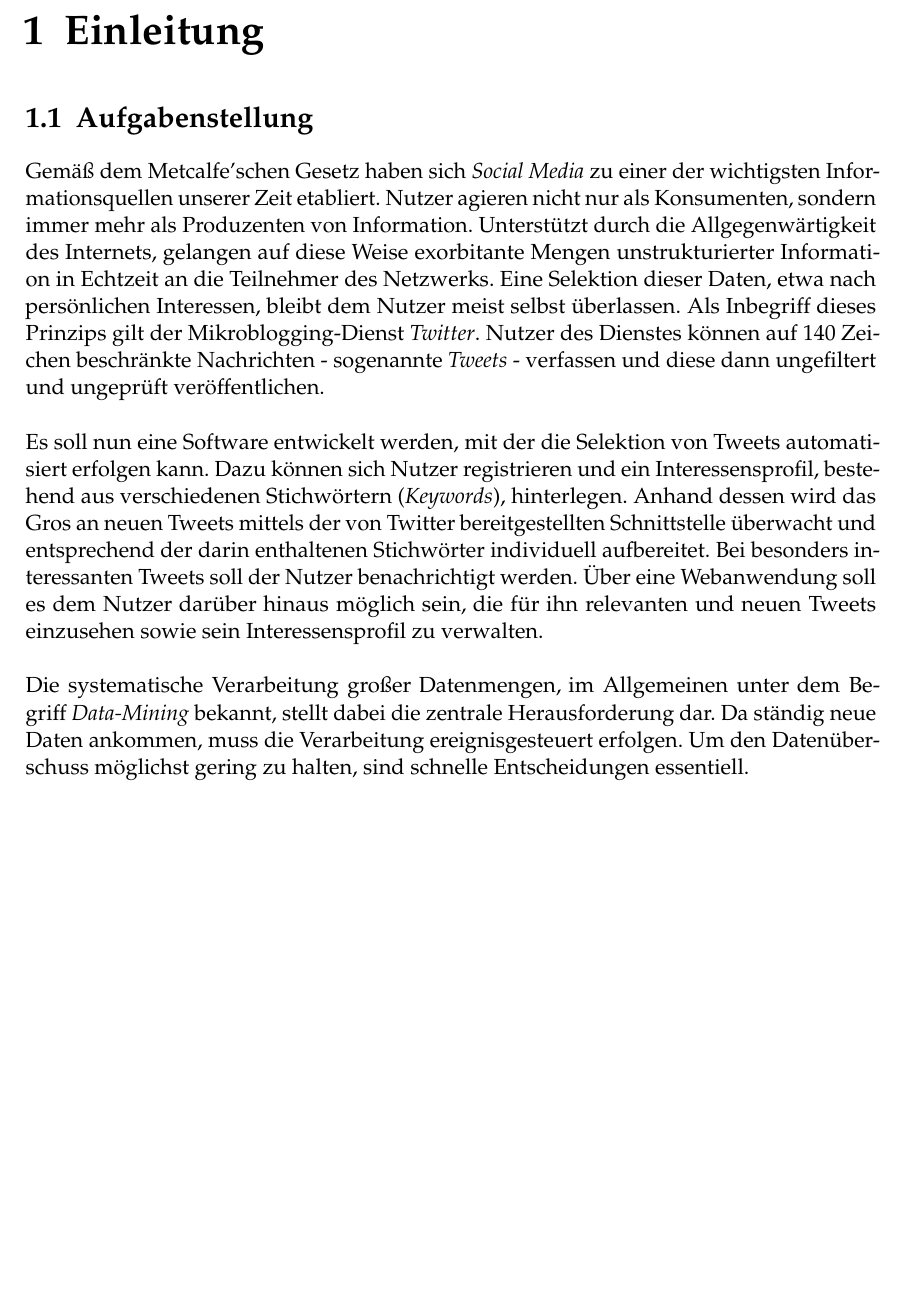
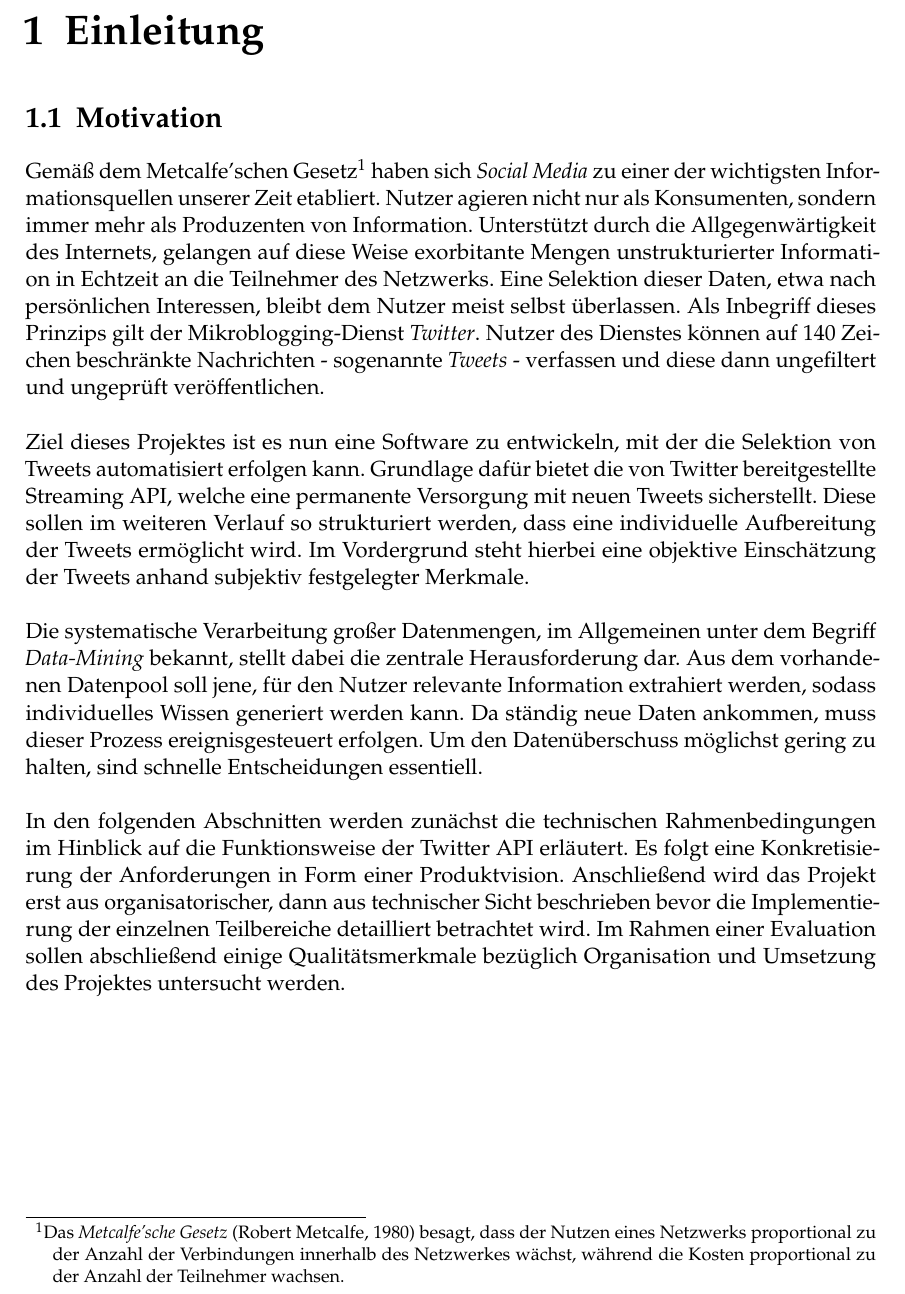
Before and after one commit to makohn/twitter-monitor-bericht, a LaTeX thesis (project_report.tex, which reads Chapters/Einleitung.tex): part of page 5 of 51, cut so that both start at the same text, the shorter picture padded with empty space. Compiled offline with pdfLaTeX.

Commit message:
Einleitung ueberarbeitet

```diff
--- a/Chapters/Einleitung.tex
+++ b/Chapters/Einleitung.tex
@@ -3,11 +3,13 @@
 %=========================================
 \chapter{Einleitung}
 
-\section{Aufgabenstellung}
-Gemäß dem Metcalfe'schen Gesetz haben sich \textit{Social Media} zu einer der wichtigsten Informationsquellen unserer Zeit etabliert. Nutzer agieren nicht nur als Konsumenten, sondern immer mehr als Produzenten von Information. Unterstützt durch die Allgegenwärtigkeit des Internets, gelangen auf diese Weise exorbitante Mengen unstrukturierter Information in Echtzeit an die Teilnehmer des Netzwerks. Eine Selektion dieser Daten, etwa nach persönlichen Interessen, bleibt dem Nutzer meist selbst überlassen.
+\section{Motivation}
+Gemäß dem Metcalfe'schen Gesetz\footnote{Das \textit{Metcalfe'sche Gesetz} (Robert Metcalfe, 1980) besagt, dass der Nutzen eines Netzwerks proportional zu der Anzahl der Verbindungen innerhalb des Netzwerkes wächst, während die Kosten proportional zu der Anzahl der Teilnehmer wachsen.} haben sich \textit{Social Media} zu einer der wichtigsten Informationsquellen unserer Zeit etabliert. Nutzer agieren nicht nur als Konsumenten, sondern immer mehr als Produzenten von Information. Unterstützt durch die Allgegenwärtigkeit des Internets, gelangen auf diese Weise exorbitante Mengen unstrukturierter Information in Echtzeit an die Teilnehmer des Netzwerks. Eine Selektion dieser Daten, etwa nach persönlichen Interessen, bleibt dem Nutzer meist selbst überlassen.
 Als Inbegriff dieses Prinzips gilt der Mikroblogging-Dienst \textit{Twitter}. Nutzer des Dienstes können auf 140 Zeichen beschränkte Nachrichten - sogenannte \textit{Tweets} - verfassen und diese dann ungefiltert und ungeprüft veröffentlichen.\\\\
-Es soll nun eine Software entwickelt werden, mit der die Selektion von Tweets automatisiert erfolgen kann. Dazu können sich Nutzer registrieren und ein Interessensprofil, bestehend aus verschiedenen Stichwörtern (\textit{Keywords}), hinterlegen. Anhand dessen wird das Gros an neuen Tweets mittels der von Twitter bereitgestellten Schnittstelle überwacht und entsprechend der darin enthaltenen Stichwörter individuell aufbereitet. Bei besonders interessanten Tweets soll der Nutzer benachrichtigt werden. Über eine Webanwendung soll es dem Nutzer darüber hinaus möglich sein, die für ihn relevanten und neuen Tweets einzusehen sowie sein Interessensprofil zu verwalten. \\\\
-Die systematische Verarbeitung großer Datenmengen, im Allgemeinen unter dem Begriff \textit{Data-Mining} bekannt, stellt dabei die zentrale Herausforderung dar. Da ständig neue Daten ankommen, muss die Verarbeitung ereignisgesteuert erfolgen. Um den Datenüberschuss möglichst gering zu halten, sind schnelle Entscheidungen essentiell.
+Ziel dieses Projektes ist es nun eine Software zu entwickeln, mit der die Selektion von Tweets automatisiert erfolgen kann. Grundlage dafür bietet die von Twitter bereitgestellte Streaming API, welche eine permanente Versorgung mit neuen Tweets sicherstellt. Diese sollen im weiteren Verlauf so strukturiert werden, dass eine individuelle Aufbereitung der Tweets ermöglicht wird. Im Vordergrund steht hierbei eine objektive Einschätzung der Tweets anhand subjektiv festgelegter Merkmale.\\\\
+Die systematische Verarbeitung großer Datenmengen, im Allgemeinen unter dem Begriff \textit{Data-Mining} bekannt, stellt dabei die zentrale Herausforderung dar. Aus dem vorhandenen Datenpool soll jene, für den Nutzer relevante Information extrahiert werden, sodass individuelles Wissen generiert werden kann. Da ständig neue Daten ankommen, muss dieser Prozess ereignisgesteuert erfolgen. Um den Datenüberschuss möglichst gering zu halten, sind schnelle Entscheidungen essentiell. \\\\
+In den folgenden Abschnitten werden zunächst die technischen Rahmenbedingungen im Hinblick auf die Funktionsweise der Twitter API erläutert. Es folgt eine Konkretisierung der Anforderungen in Form einer Produktvision. Anschließend wird das Projekt erst aus organisatorischer, dann aus technischer Sicht beschrieben bevor die Implementierung der einzelnen Teilbereiche detailliert betrachtet wird. Im Rahmen einer Evaluation sollen abschließend einige Qualitätsmerkmale bezüglich Organisation und Umsetzung des Projektes untersucht werden.
+\newpage
 \section{TwitterStream API}
 \subsection{Grundkonzept}
 
```
Also changed, not shown: project_report.pdf.
